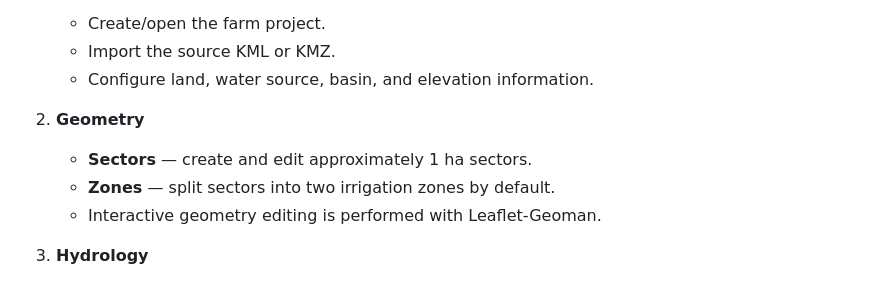
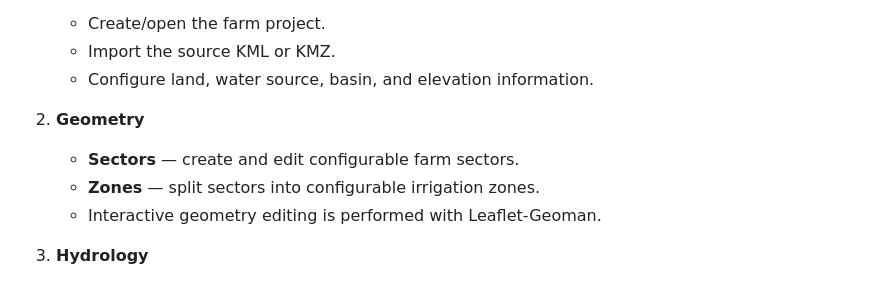
Before and after one commit to kouljihate/farm-irrigation-system, a Markdown page: README.md, the part around one of its changes. GitHub-like rendering.

```diff
--- a/README.md
+++ b/README.md
@@ -136,8 +124,8 @@ The application follows the irrigation design workflow:
    - Configure land, water source, basin, and elevation information.
 
 2. **Geometry**
-   - **Sectors** — create and edit approximately 1 ha sectors.
-   - **Zones** — split sectors into two irrigation zones by default.
+   - **Sectors** — create and edit configurable farm sectors.
+   - **Zones** — split sectors into configurable irrigation zones.
    - Interactive geometry editing is performed with Leaflet-Geoman.
 
 3. **Hydrology**
```
Also changed, not shown: other parts of README.md (+5 -24 lines).
